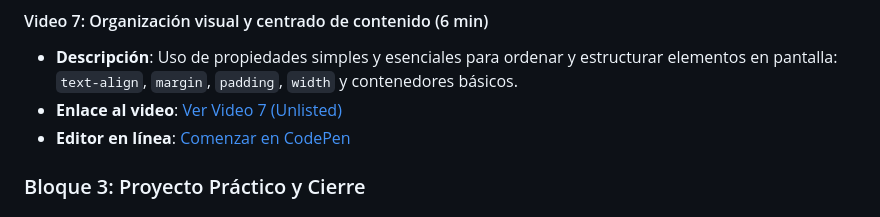
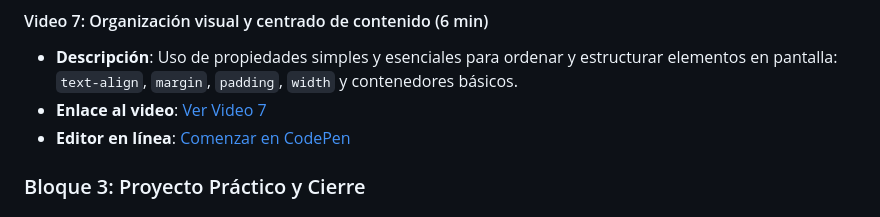
Before and after one commit to upc-pre-202610-1asi0730-12053-syncedh/webdev-course-syncedhealth, a Markdown page: README.md, the part around the change. Drawn GitHub-style.

```diff
--- a/README.md
+++ b/README.md
@@ -47,7 +47,7 @@ Este curso introductorio de aproximadamente 1 hora está diseñado especialmente
 
 #### Video 7: Organización visual y centrado de contenido (6 min)
 * **Descripción**: Uso de propiedades simples y esenciales para ordenar y estructurar elementos en pantalla: `text-align`, `margin`, `padding`, `width` y contenedores básicos.
-* **Enlace al video**: [Ver Video 7 (Unlisted)](https://www.youtube.com/watch?v=ejemplo-video7)
+* **Enlace al video**: [Ver Video 7](https://www.youtube.com/watch?v=ejemplo-video7)
 * **Editor en línea**: [Comenzar en CodePen](https://codepen.io/Msa-ware/pen/dPNOYdb)
 
 ### Bloque 3: Proyecto Práctico y Cierre
```
